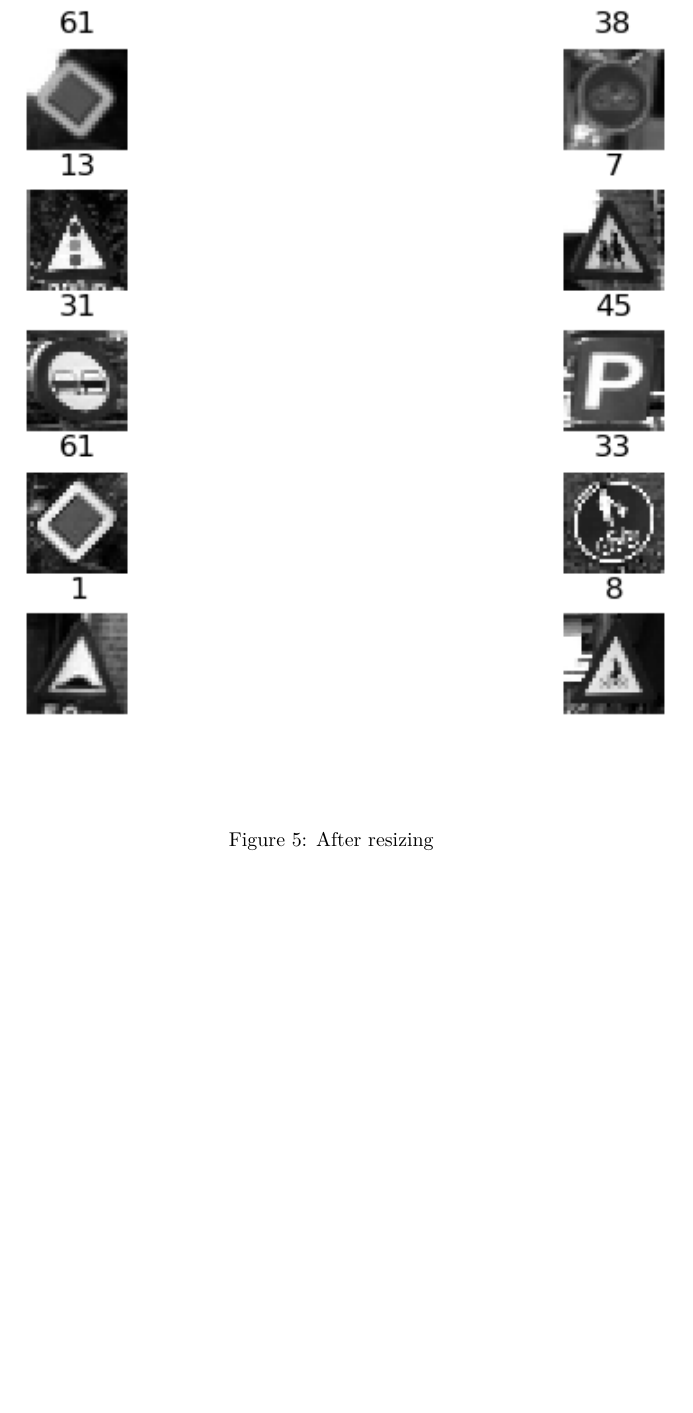
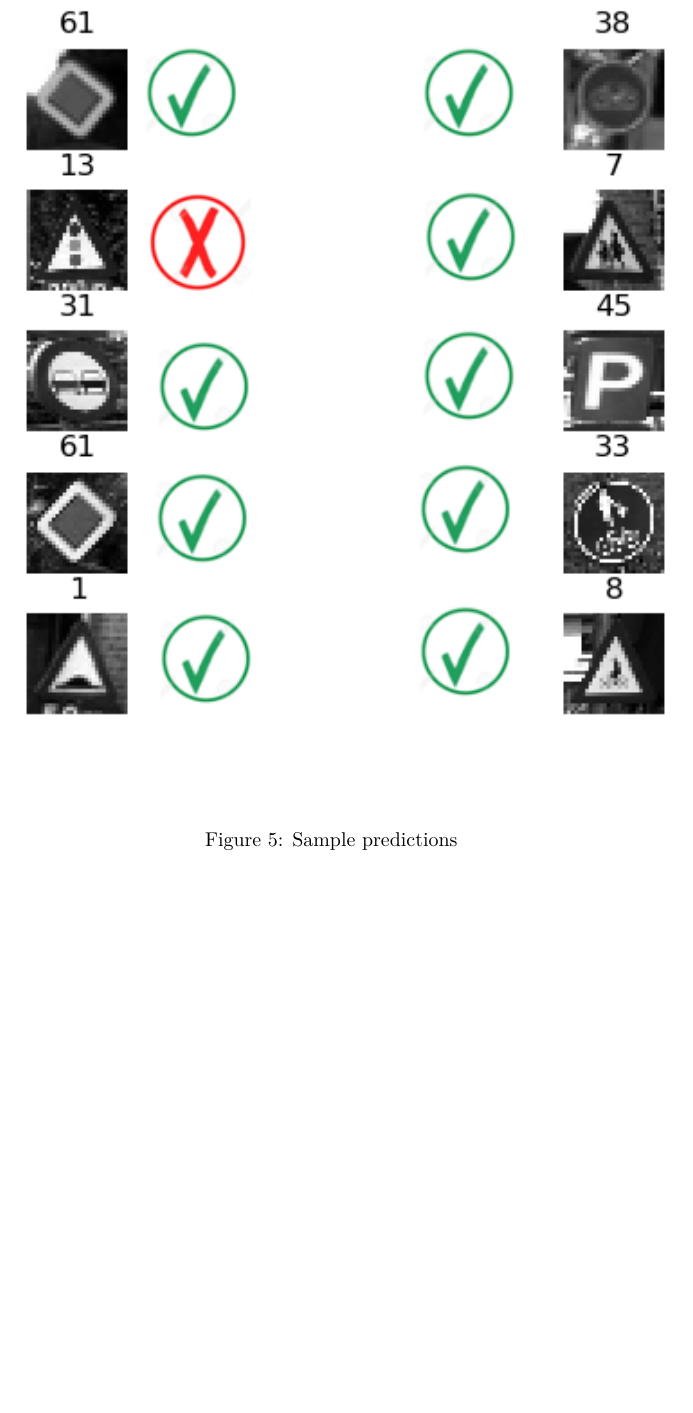
Before and after one commit to dkatszer/SMADA_1, a LaTeX document (ComputionalIntelligence/cnn-project/doc/dkatszer-cnn.tex): part of page 8 of 8, cut at the place of the change. Compiled offline with pdfLaTeX.

Commit message:
[CI] doc part 2

```diff
--- a/ComputionalIntelligence/cnn-project/doc/dkatszer-cnn.tex
+++ b/ComputionalIntelligence/cnn-project/doc/dkatszer-cnn.tex
@@ -244,6 +244,6 @@ loss = 0.6348956
 We can compare predictions manually. Figure below presents images with predicted labels. By comparing labels we can check if network predict it well.
 \begin{figure}[H]
 \centerline{\includegraphics[scale=0.9]{sampleResult}}
-\caption{After resizing}
+\caption{Sample predictions}
 \end{figure}
 \end{document}
```
Also changed, not shown: ComputionalIntelligence/cnn-project/doc/dkatszer-cnn.pdf, ComputionalIntelligence/cnn-project/doc/not.png (added), ComputionalIntelligence/cnn-project/doc/ok.png (added), ComputionalIntelligence/cnn-project/doc/sampleResult.png.
